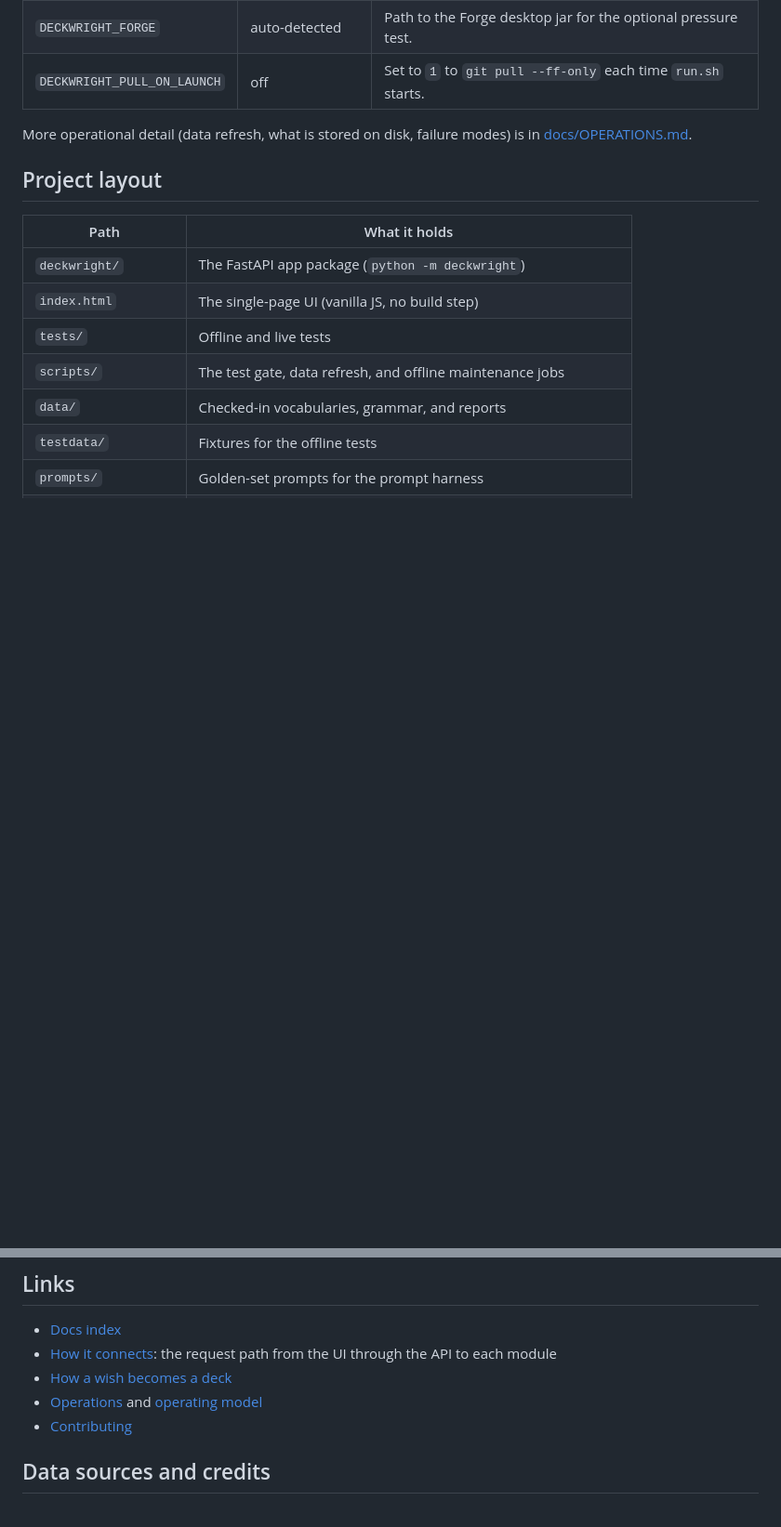
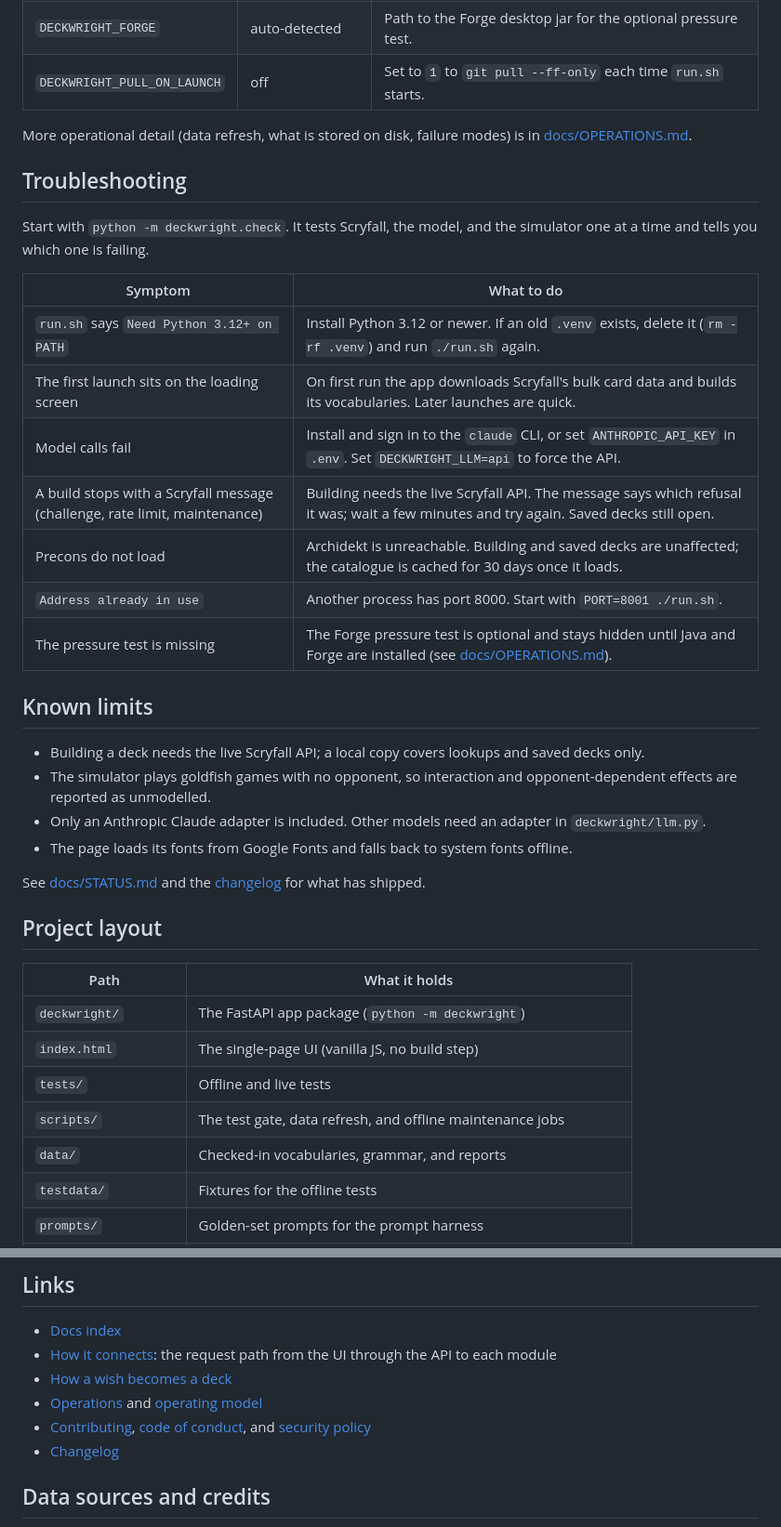
Before and after one commit to fairley46/deckwrightmtg, a Markdown page: README.md, 2 parts joined by grey strips. Shown at 93% size. Rendered like a GitHub page; blank space fills up the shorter version.

```diff
--- a/README.md
+++ b/README.md
@@ -93,6 +109,29 @@ Settings are read from the environment or a local `.env` file (see `.env.example
 
 More operational detail (data refresh, what is stored on disk, failure modes) is in [docs/OPERATIONS.md](docs/OPERATIONS.md).
 
+## Troubleshooting
+
+Start with `python -m deckwright.check`. It tests Scryfall, the model, and the simulator one at a time and tells you which one is failing.
+
+| Symptom | What to do |
+|---|---|
+| `run.sh` says `Need Python 3.12+ on PATH` | Install Python 3.12 or newer. If an old `.venv` exists, delete it (`rm -rf .venv`) and run `./run.sh` again. |
+| The first launch sits on the loading screen | On first run the app downloads Scryfall's bulk card data and builds its vocabularies. Later launches are quick. |
+| Model calls fail | Install and sign in to the `claude` CLI, or set `ANTHROPIC_API_KEY` in `.env`. Set `DECKWRIGHT_LLM=api` to force the API. |
+| A build stops with a Scryfall message (challenge, rate limit, maintenance) | Building needs the live Scryfall API. The message says which refusal it was; wait a few minutes and try again. Saved decks still open. |
+| Precons do not load | Archidekt is unreachable. Building and saved decks are unaffected; the catalogue is cached for 30 days once it loads. |
+| `Address already in use` | Another process has port 8000. Start with `PORT=8001 ./run.sh`. |
+| The pressure test is missing | The Forge pressure test is optional and stays hidden until Java and Forge are installed (see [docs/OPERATIONS.md](docs/OPERATIONS.md)). |
+
+## Known limits
+
+- Building a deck needs the live Scryfall API; a local copy covers lookups and saved decks only.
+- The simulator plays goldfish games with no opponent, so interaction and opponent-dependent effects are reported as unmodelled.
+- Only an Anthropic Claude adapter is included. Other models need an adapter in `deckwright/llm.py`.
+- The page loads its fonts from Google Fonts and falls back to system fonts offline.
+
+See [docs/STATUS.md](docs/STATUS.md) and the [changelog](CHANGELOG.md) for what has shipped.
+
 ## Project layout
 
 | Path | What it holds |
@@ -113,7 +152,8 @@ More operational detail (data refresh, what is stored on disk, failure modes) is
 - [How it connects](docs/HOW-IT-CONNECTS.md): the request path from the UI through the API to each module
 - [How a wish becomes a deck](docs/DERIVATION.md)
 - [Operations](docs/OPERATIONS.md) and [operating model](docs/OPERATING-MODEL.md)
-- [Contributing](docs/CONTRIBUTING.md)
+- [Contributing](docs/CONTRIBUTING.md), [code of conduct](CODE_OF_CONDUCT.md), and [security policy](SECURITY.md)
+- [Changelog](CHANGELOG.md)
 
 ## Data sources and credits
 
```
Also changed, not shown: other parts of README.md (+16 -0 lines), .github/PULL_REQUEST_TEMPLATE.md (added, +13 -0 lines), CHANGELOG.md (added, +56 -0 lines), CODE_OF_CONDUCT.md (added, +83 -0 lines), SECURITY.md (added, +39 -0 lines), docs/assets/social-preview.png (added), 9 other files.
